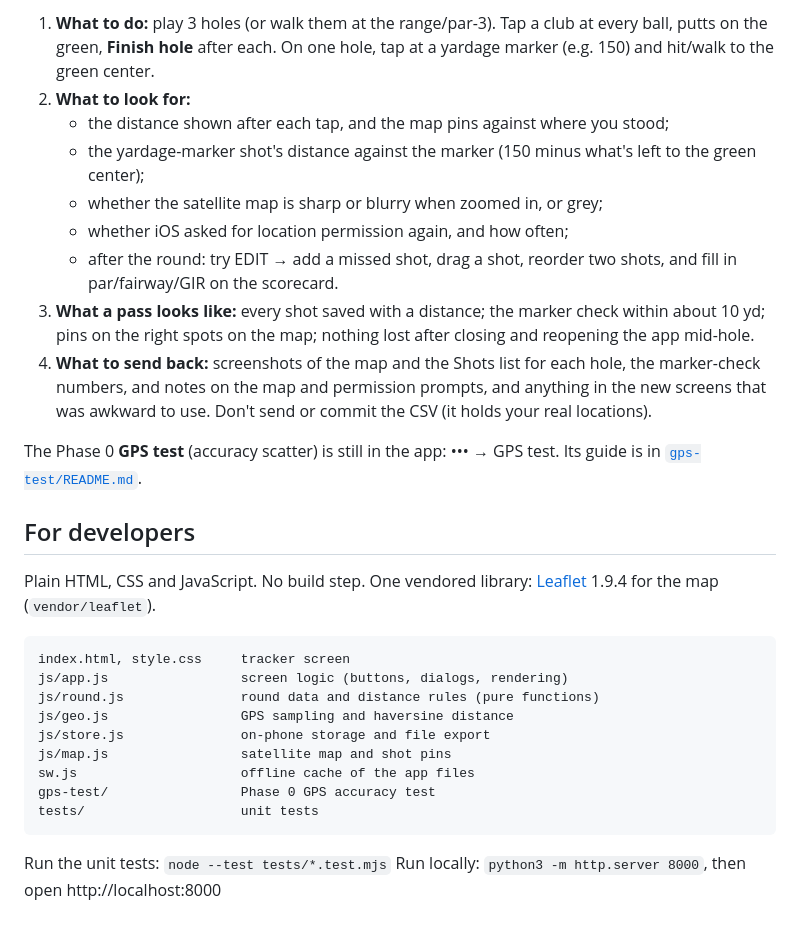
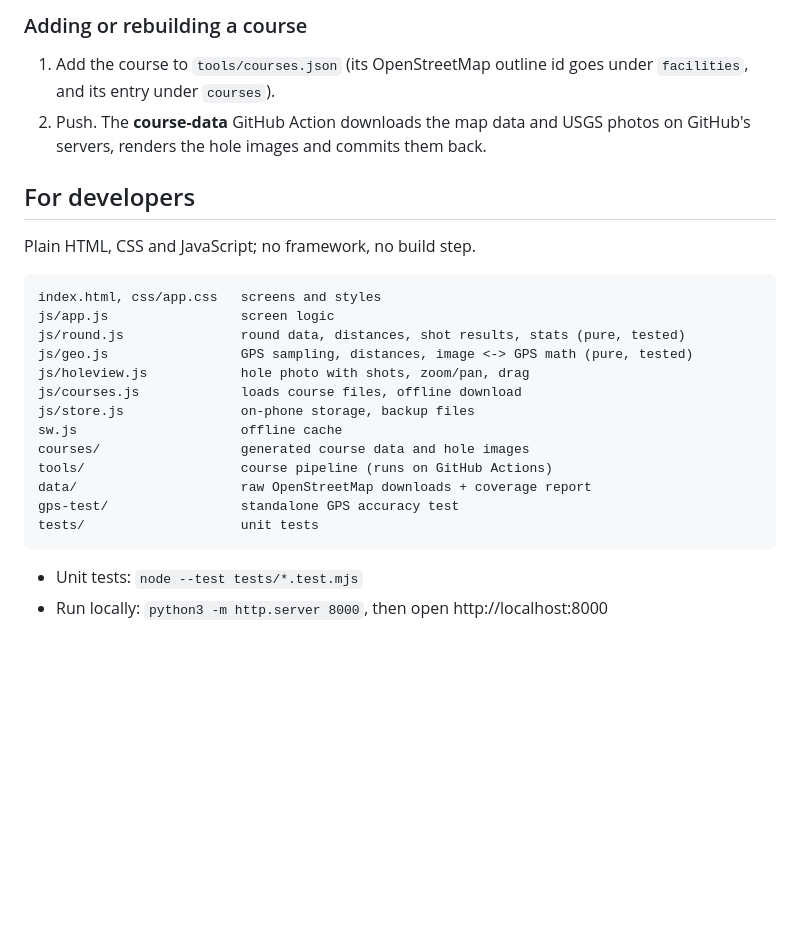
Before and after one commit to poweruperman/GolfShotTracker, a Markdown page: README.md, the part around one of its changes. Rendered like a GitHub page; blank space fills up the shorter version.

````diff
--- a/README.md
+++ b/README.md
@@ -62,42 +76,30 @@ needs signal to load new map areas; recording shots works without signal.
 
-1. **What to do:** play 3 holes (or walk them at the range/par-3). Tap a club
-   at every ball, putts on the green, **Finish hole** after each. On one hole,
-   tap at a yardage marker (e.g. 150) and hit/walk to the green center.
-2. **What to look for:**
-   - the distance shown after each tap, and the map pins against where you stood;
-   - the yardage-marker shot's distance against the marker (150 minus what's
-     left to the green center);
-   - whether the satellite map is sharp or blurry when zoomed in, or grey;
-   - whether iOS asked for location permission again, and how often;
-   - after the round: try EDIT → add a missed shot, drag a shot, reorder two
-     shots, and fill in par/fairway/GIR on the scorecard.
-3. **What a pass looks like:** every shot saved with a distance; the marker
-   check within about 10 yd; pins on the right spots on the map; nothing lost
-   after closing and reopening the app mid-hole.
-4. **What to send back:** screenshots of the map and the Shots list for each
-   hole, the marker-check numbers, and notes on the map and permission
-   prompts, and anything in the new screens that was awkward to use. Don't
-   send or commit the CSV (it holds your real locations).
+### Adding or rebuilding a course
 
-The Phase 0 **GPS test** (accuracy scatter) is still in the app: ••• → GPS test.
-Its guide is in [`gps-test/README.md`](gps-test/README.md).
+1. Add the course to `tools/courses.json` (its OpenStreetMap outline id goes
+   under `facilities`, and its entry under `courses`).
+2. Push. The **course-data** GitHub Action downloads the map data and USGS
+   photos on GitHub's servers, renders the hole images and commits them back.
 
 ## For developers
 
-Plain HTML, CSS and JavaScript. No build step. One vendored library:
-[Leaflet](https://leafletjs.com) 1.9.4 for the map (`vendor/leaflet`).
+Plain HTML, CSS and JavaScript; no framework, no build step.
 
 ```
-index.html, style.css     tracker screen
-js/app.js                 screen logic (buttons, dialogs, rendering)
-js/round.js               round data and distance rules (pure functions)
-js/geo.js                 GPS sampling and haversine distance
-js/store.js               on-phone storage and file export
-js/map.js                 satellite map and shot pins
-sw.js                     offline cache of the app files
-gps-test/                 Phase 0 GPS accuracy test
+index.html, css/app.css   screens and styles
+js/app.js                 screen logic
+js/round.js               round data, distances, shot results, stats (pure, tested)
+js/geo.js                 GPS sampling, distances, image <-> GPS math (pure, tested)
+js/holeview.js            hole photo with shots, zoom/pan, drag
+js/courses.js             loads course files, offline download
+js/store.js               on-phone storage, backup files
+sw.js                     offline cache
+courses/                  generated course data and hole images
+tools/                    course pipeline (runs on GitHub Actions)
+data/                     raw OpenStreetMap downloads + coverage report
+gps-test/                 standalone GPS accuracy test
 tests/                    unit tests
 ```
 
-Run the unit tests: `node --test tests/*.test.mjs`
-Run locally: `python3 -m http.server 8000`, then open http://localhost:8000
+- Unit tests: `node --test tests/*.test.mjs`
+- Run locally: `python3 -m http.server 8000`, then open http://localhost:8000
````
Also changed, not shown: other parts of README.md (+57 -43 lines).
